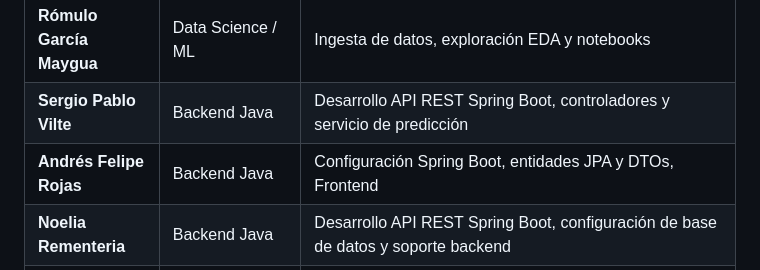
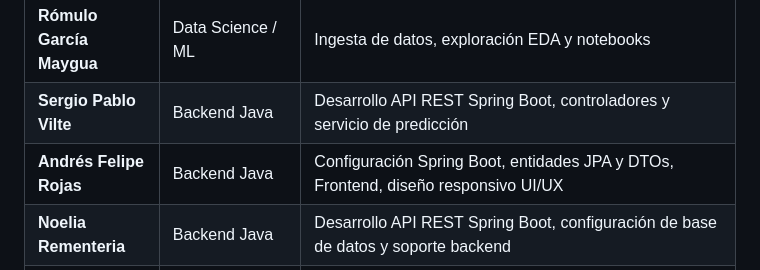
Before and after one commit to No-Country-simulation/g9-latam-techmind-team37, a Markdown page: README.md, the part around the change. Drawn GitHub-style.

Commit message:
Update Andrés Felipe Rojas responsibilities in README
Added UI/UX design responsibilities to Andrés Felipe Rojas.

```diff
--- a/README.md
+++ b/README.md
@@ -99,7 +99,7 @@ TechMind es una plataforma web inteligente para la **organización y clasificaci
 | **Leandro Villamil** | Data Science / ML | Pipeline NLP, vectorización TF-IDF y entrenamiento del modelo, demostración de como funciona el proyecto con pruebas piloto, análisis y pruebas, Frontend, diseño responsivo UI/UX |
 | **Rómulo García Maygua** | Data Science / ML | Ingesta de datos, exploración EDA y notebooks |
 | **Sergio Pablo Vilte** | Backend Java | Desarrollo API REST Spring Boot, controladores y servicio de predicción |
-| **Andrés Felipe Rojas** | Backend Java | Configuración Spring Boot, entidades JPA y DTOs, Frontend |
+| **Andrés Felipe Rojas** | Backend Java | Configuración Spring Boot, entidades JPA y DTOs, Frontend, diseño responsivo UI/UX |
 | **Noelia Rementeria** | Backend Java | Desarrollo API REST Spring Boot, configuración de base de datos y soporte backend |
 | **Camila Fagina** | Backend Java | Soporte backend y lógica transaccional |
 | **Federico Gutierrez** | Quality Assurance (QA) | Matriz de pruebas, testing manual de endpoints, Swagger y validación, Frontend |
```
